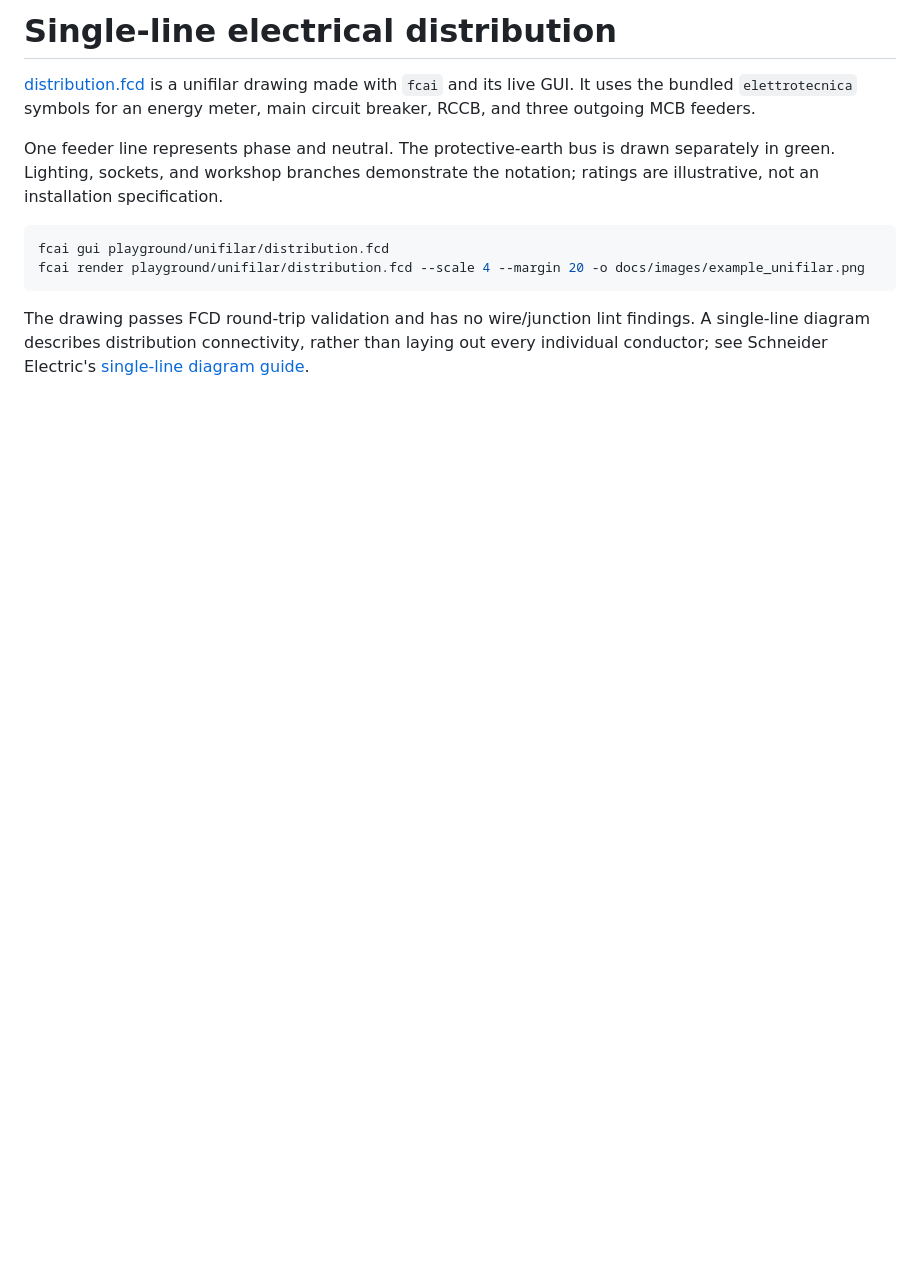
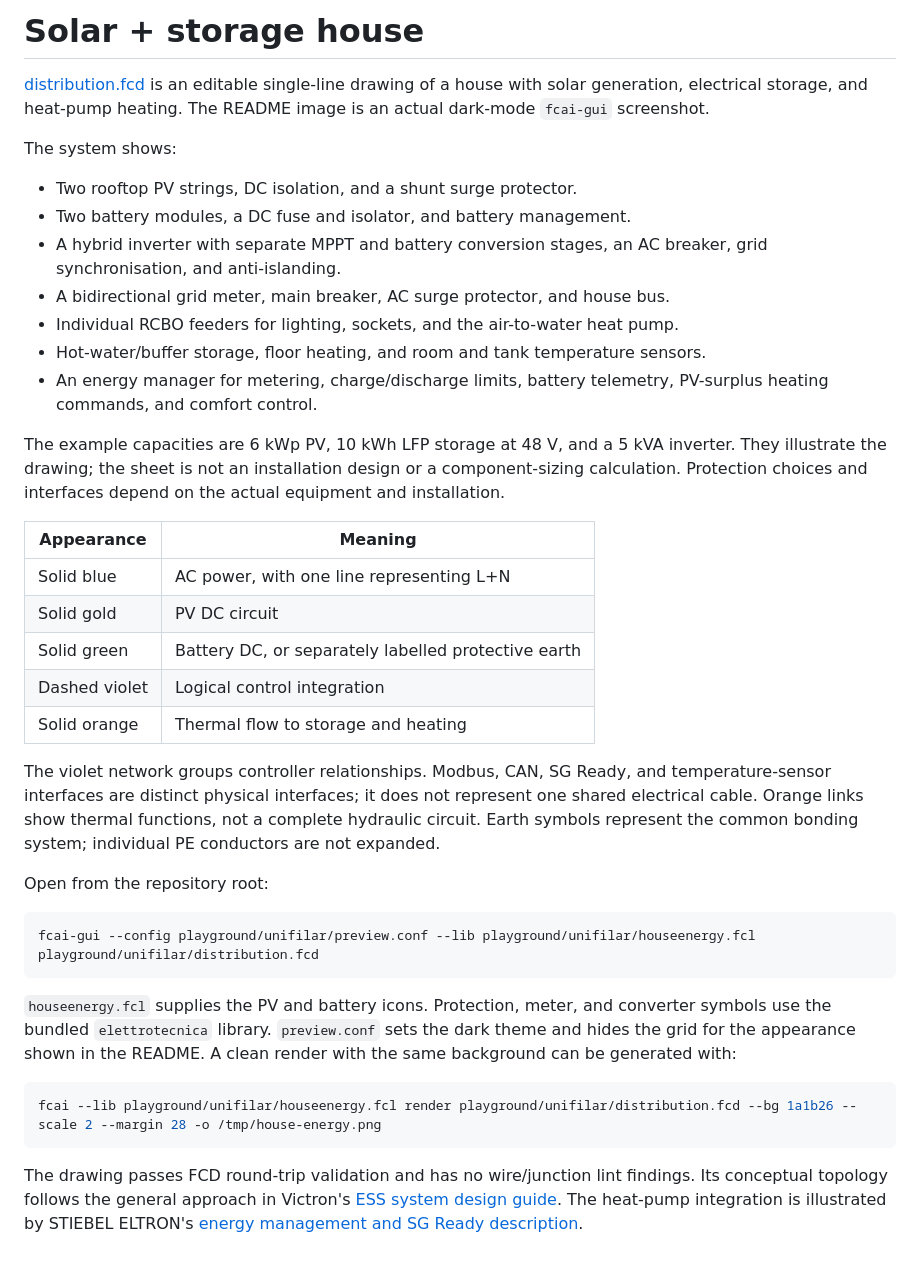
Before and after one commit to DanteCpp/FidoCadAI, a Markdown page: playground/unifilar/README.md, the part around the change. GitHub-like rendering; blank space fills up the shorter version.

Commit message:
docs: add dark home energy diagram and remove architecture example

````diff
--- a/playground/unifilar/README.md
+++ b/playground/unifilar/README.md
@@ -1,19 +1,57 @@
-# Single-line electrical distribution
+# Solar + storage house
 
-[distribution.fcd](distribution.fcd) is a unifilar drawing made with `fcai` and
-its live GUI. It uses the bundled `elettrotecnica` symbols for an energy meter,
-main circuit breaker, RCCB, and three outgoing MCB feeders.
+[distribution.fcd](distribution.fcd) is an editable single-line drawing of a
+house with solar generation, electrical storage, and heat-pump heating. The
+README image is an actual dark-mode `fcai-gui` screenshot.
 
-One feeder line represents phase and neutral. The protective-earth bus is
-drawn separately in green. Lighting, sockets, and workshop branches demonstrate
-the notation; ratings are illustrative, not an installation specification.
+The system shows:
+
+- Two rooftop PV strings, DC isolation, and a shunt surge protector.
+- Two battery modules, a DC fuse and isolator, and battery management.
+- A hybrid inverter with separate MPPT and battery conversion stages, an AC
+  breaker, grid synchronisation, and anti-islanding.
+- A bidirectional grid meter, main breaker, AC surge protector, and house bus.
+- Individual RCBO feeders for lighting, sockets, and the air-to-water heat pump.
+- Hot-water/buffer storage, floor heating, and room and tank temperature sensors.
+- An energy manager for metering, charge/discharge limits, battery telemetry,
+  PV-surplus heating commands, and comfort control.
+
+The example capacities are 6 kWp PV, 10 kWh LFP storage at 48 V, and a 5 kVA
+inverter. They illustrate the drawing; the sheet is not an installation design
+or a component-sizing calculation. Protection choices and interfaces depend on
+the actual equipment and installation.
+
+| Appearance | Meaning |
+|---|---|
+| Solid blue | AC power, with one line representing L+N |
+| Solid gold | PV DC circuit |
+| Solid green | Battery DC, or separately labelled protective earth |
+| Dashed violet | Logical control integration |
+| Solid orange | Thermal flow to storage and heating |
+
+The violet network groups controller relationships. Modbus, CAN, SG Ready, and
+temperature-sensor interfaces are distinct physical interfaces; it does not
+represent one shared electrical cable. Orange links show thermal functions,
+not a complete hydraulic circuit. Earth symbols represent the common bonding
+system; individual PE conductors are not expanded.
+
+Open from the repository root:
 
 ```sh
-fcai gui playground/unifilar/distribution.fcd
-fcai render playground/unifilar/distribution.fcd --scale 4 --margin 20 -o docs/images/example_unifilar.png
+fcai-gui --config playground/unifilar/preview.conf --lib playground/unifilar/houseenergy.fcl playground/unifilar/distribution.fcd
+```
+
+`houseenergy.fcl` supplies the PV and battery icons. Protection, meter, and
+converter symbols use the bundled `elettrotecnica` library. `preview.conf`
+sets the dark theme and hides the grid for the appearance shown in the README.
+A clean render with the same background can be generated with:
+
+```sh
+fcai --lib playground/unifilar/houseenergy.fcl render playground/unifilar/distribution.fcd --bg 1a1b26 --scale 2 --margin 28 -o /tmp/house-energy.png
 ```
 
 The drawing passes FCD round-trip validation and has no wire/junction lint
-findings. A single-line diagram describes distribution connectivity, rather
-than laying out every individual conductor; see Schneider Electric's
-[single-line diagram guide](https://productinfo.se.com/edesign_userguide/edesign_user_guide/EN/DOCA0281EN_eDesign_User_Guide%20%28Except%20France%29_0001012752.xml/%24/eDesign_EN_SINGLELINEDIAGRAM_DD00843036).
+findings. Its conceptual topology follows the general approach in Victron's
+[ESS system design guide](https://www.victronenergy.com/media/pg/Energy_Storage_System/en/ess-system-design.html).
+The heat-pump integration is illustrated by STIEBEL ELTRON's
+[energy management and SG Ready description](https://www.stiebel-eltron.com/en/home/products-solutions/renewables/controller_energymanagement.html).
````
Also changed, not shown: README.md (+12 -9 lines), playground/enrico-fermi/README.md (+7 -3 lines), docs/images/circuit_ds4_flash.png (deleted), docs/images/deepseek_decoder_detail.png (deleted), docs/images/example_enrico_fermi.png, docs/images/example_unifilar.png, 5 other files.
